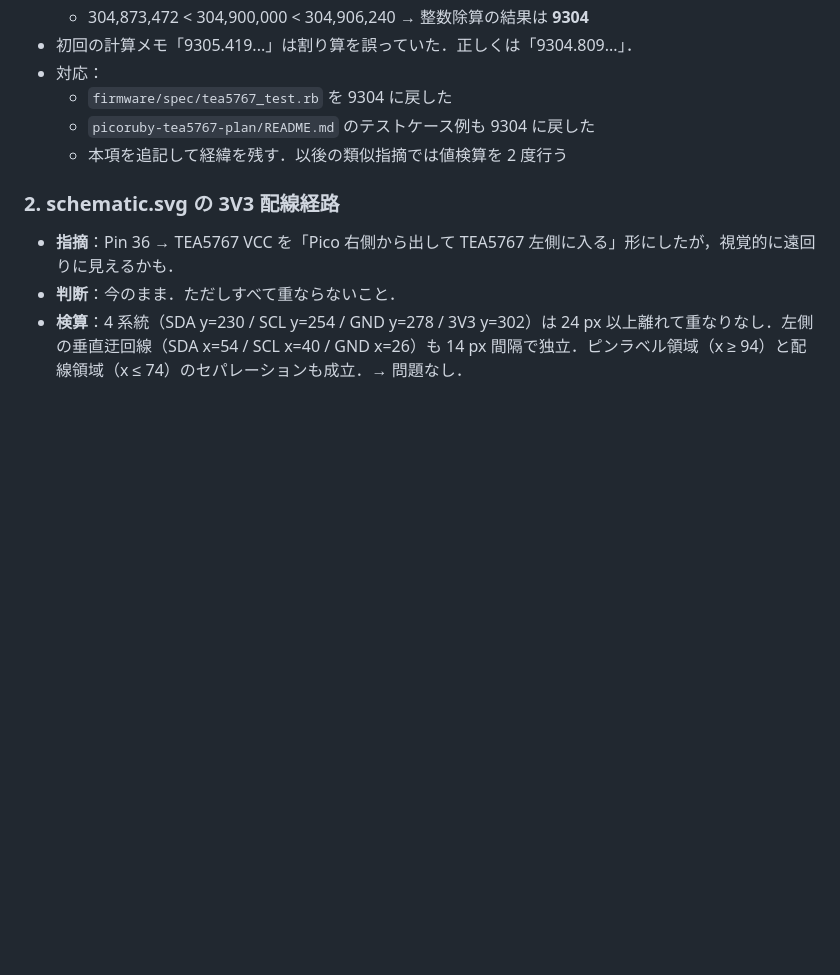
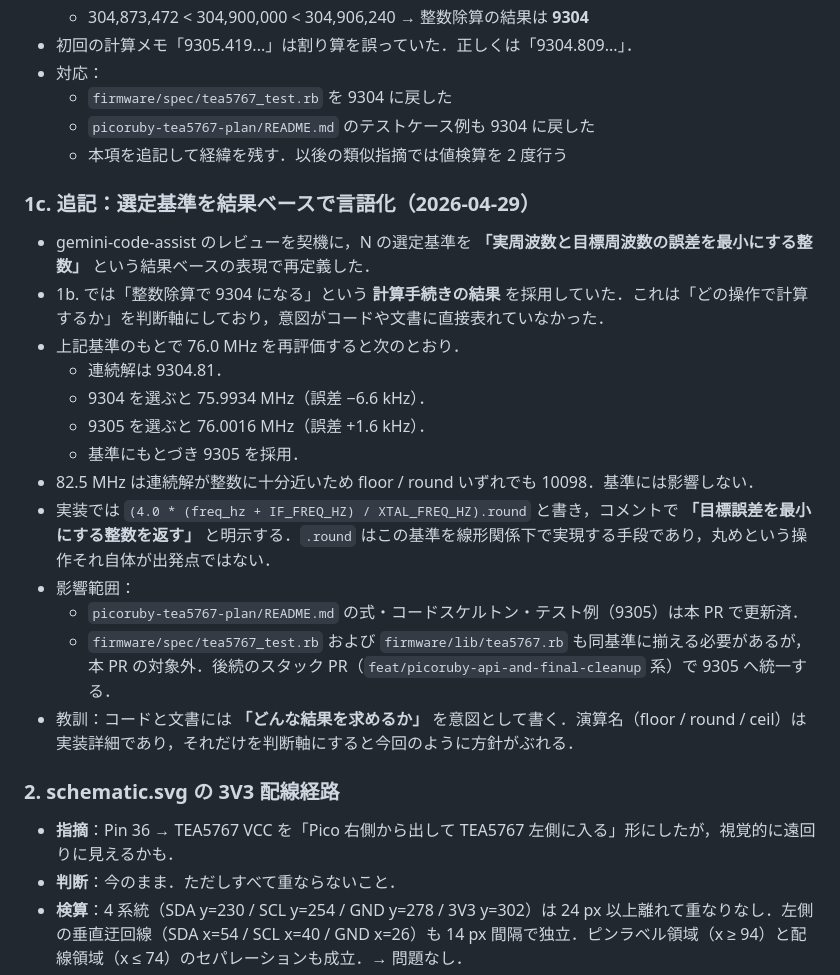
Before and after one commit to tomio2480/picoruby-tea5767, a Markdown page: docs/notes/2026-04-23-review-log.md, the part around the change. GitHub-like rendering; blank space fills up the shorter version.

```diff
--- a/docs/notes/2026-04-23-review-log.md
+++ b/docs/notes/2026-04-23-review-log.md
@@ -25,6 +25,22 @@ SSD1306 廃止・Web Serial + Ruby.wasm 採用の方針決定に伴い，`picoru
   - `firmware/spec/tea5767_test.rb` を 9304 に戻した
   - `picoruby-tea5767-plan/README.md` のテストケース例も 9304 に戻した
   - 本項を追記して経緯を残す．以後の類似指摘では値検算を 2 度行う
+
+### 1c. 追記：選定基準を結果ベースで言語化（2026-04-29）
+
+- gemini-code-assist のレビューを契機に，N の選定基準を **「実周波数と目標周波数の誤差を最小にする整数」** という結果ベースの表現で再定義した．
+- 1b. では「整数除算で 9304 になる」という **計算手続きの結果** を採用していた．これは「どの操作で計算するか」を判断軸にしており，意図がコードや文書に直接表れていなかった．
+- 上記基準のもとで 76.0 MHz を再評価すると次のとおり．
+  - 連続解は 9304.81．
+  - 9304 を選ぶと 75.9934 MHz（誤差 −6.6 kHz）．
+  - 9305 を選ぶと 76.0016 MHz（誤差 +1.6 kHz）．
+  - 基準にもとづき 9305 を採用．
+- 82.5 MHz は連続解が整数に十分近いため floor / round いずれでも 10098．基準には影響しない．
+- 実装では `(4.0 * (freq_hz + IF_FREQ_HZ) / XTAL_FREQ_HZ).round` と書き，コメントで **「目標誤差を最小にする整数を返す」** と明示する．`.round` はこの基準を線形関係下で実現する手段であり，丸めという操作それ自体が出発点ではない．
+- 影響範囲：
+  - `picoruby-tea5767-plan/README.md` の式・コードスケルトン・テスト例（9305）は本 PR で更新済．
+  - `firmware/spec/tea5767_test.rb` および `firmware/lib/tea5767.rb` も同基準に揃える必要があるが，本 PR の対象外．後続のスタック PR（`feat/picoruby-api-and-final-cleanup` 系）で 9305 へ統一する．
+- 教訓：コードと文書には **「どんな結果を求めるか」** を意図として書く．演算名（floor / round / ceil）は実装詳細であり，それだけを判断軸にすると今回のように方針がぶれる．
 
 ### 2. schematic.svg の 3V3 配線経路
 
```
Also changed, not shown: picoruby-tea5767-plan/README.md (+18 -5 lines).
